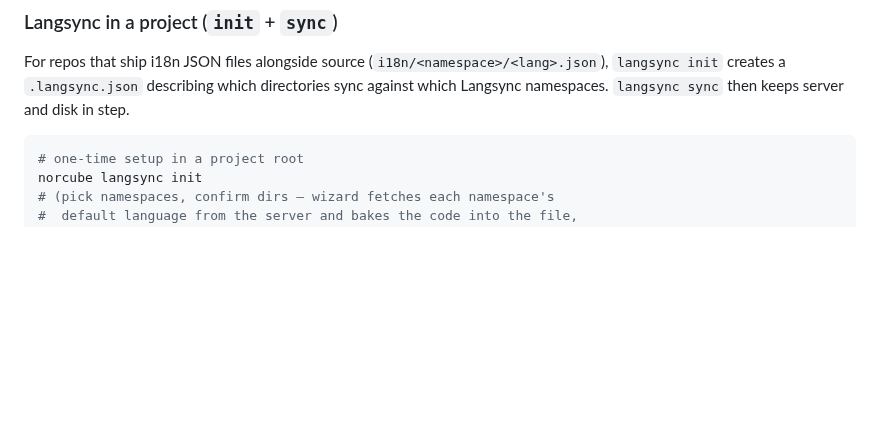
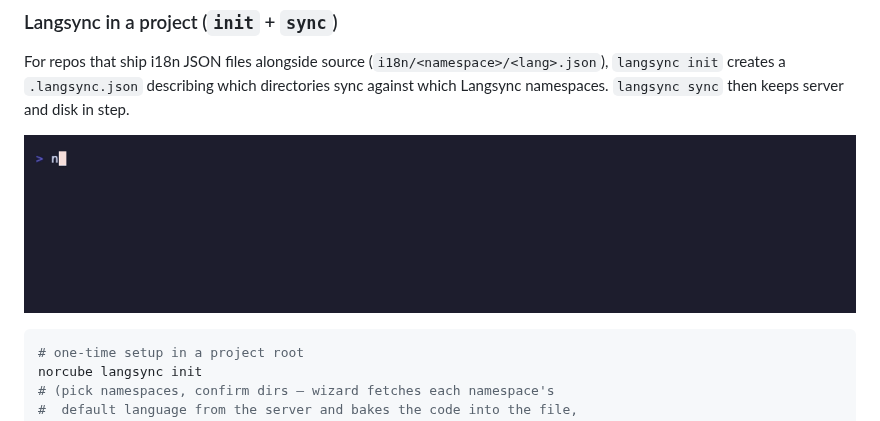
Before and after one commit to norcubeplatform/cli, a Markdown page: README.md, the part around the change. Rendered like a GitHub page; pictures changed too: demo/demo-langsync.gif (added); blank space fills up the shorter version.

Commit message:
docs: langsync demo GIF
The hero GIF stays Backup-only (that's the relaunch story), but the
CLI's Langsync surface deserved to be visible too: a second short
recording of `langsync sync` — live dashboard phases, autotranslate
progress bar, and the finish line — now sits in the Langsync section.
Same sanitized-stub approach as the hero demo.

````diff
--- a/README.md
+++ b/README.md
@@ -171,6 +171,8 @@ State lives in two places:
 
 For repos that ship i18n JSON files alongside source (`i18n/<namespace>/<lang>.json`), `langsync init` creates a `.langsync.json` describing which directories sync against which Langsync namespaces. `langsync sync` then keeps server and disk in step.
 
+![norcube langsync sync demo](demo/demo-langsync.gif)
+
 ```bash
 # one-time setup in a project root
 norcube langsync init
````
Also changed, not shown: 2 other files.
